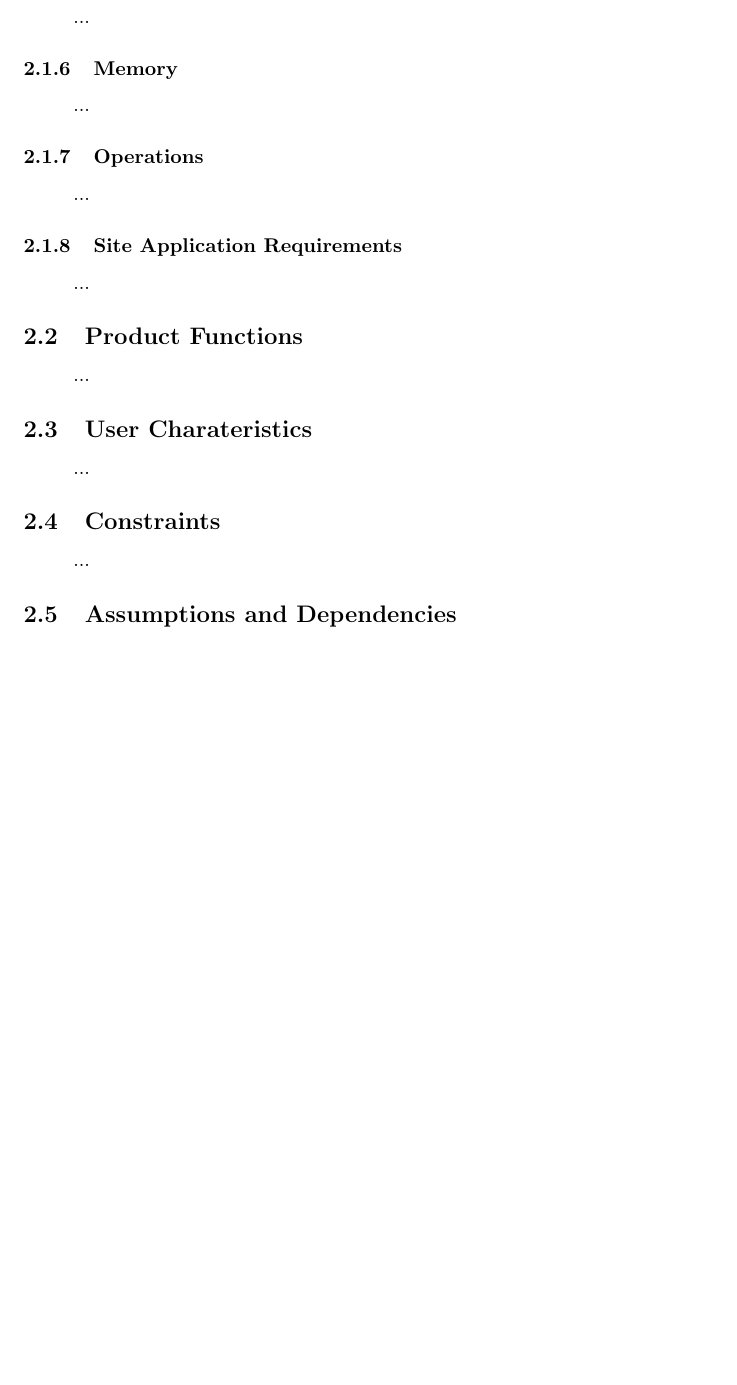
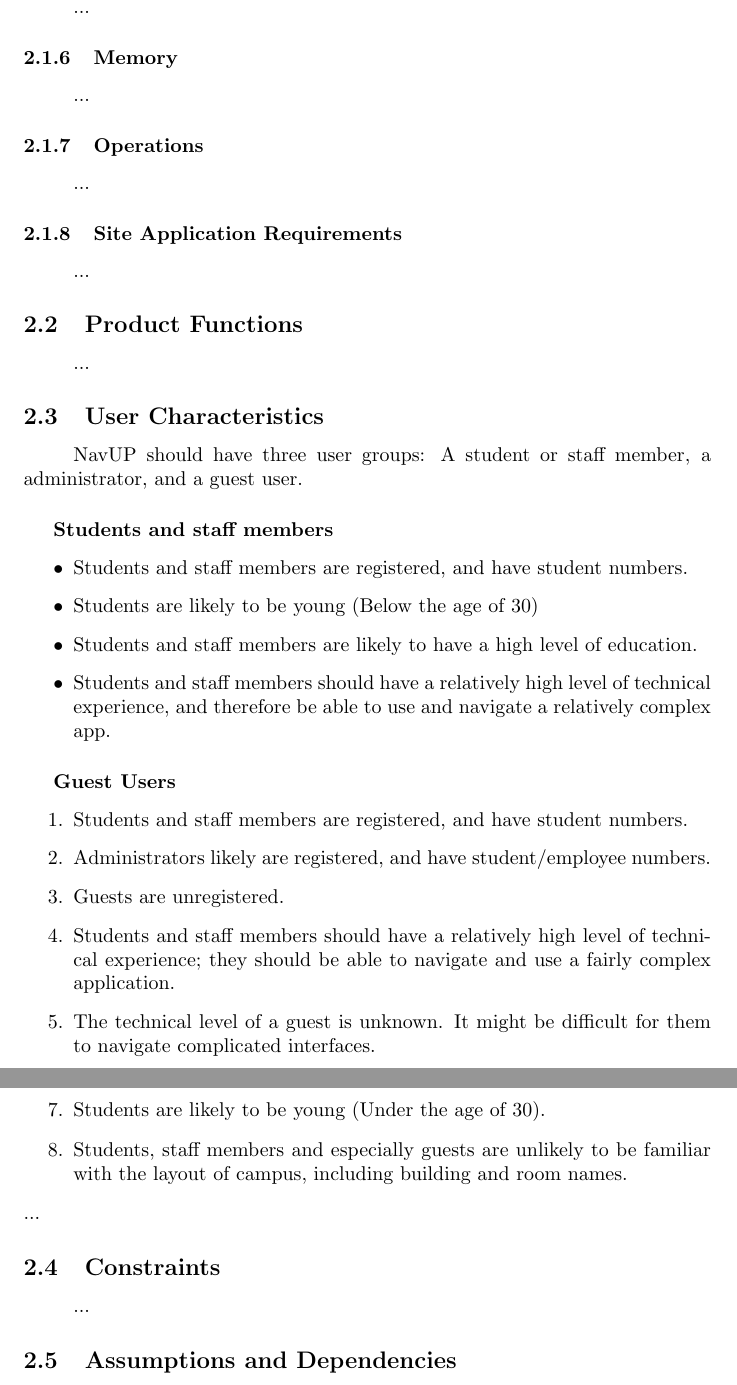
Before and after one commit to khodani-M/Bisque, a LaTeX document (RequirementsSpecification.tex): part of page 4 of 5 before the commit and two parts of pages 4 and 5 of 5 after it, the two joined at a grey line, cut so that both start at the same text, the shorter picture padded with empty space. Compiled offline with pdfLaTeX.

Commit message:
Work on User Characteristics

```diff
--- a/RequirementsSpecification.tex
+++ b/RequirementsSpecification.tex
@@ -117,8 +117,29 @@
 			\paragraph\indent
 				...
 
-		\subsection{User Charateristics}
+		\subsection{User Characteristics}
 			\paragraph\indent
+				NavUP should have three user groups: A student or staff member, a administrator, and a guest user.
+				\subparagraph{Students and staff members}
+				\begin{itemize}
+					\item Students and staff members are registered, and have student numbers.
+					\item Students are likely to be young (Below the age of 30)
+					\item Students and staff members are likely to have a high level of education.
+					\item Students and staff members should have a relatively high level of technical experience, and therefore be able to use and navigate a relatively complex app.
+				\end{itemize}
+				\subparagraph{Guest Users}
+
+				\begin{enumerate}
+					\item Students and staff members are registered, and have student numbers.
+					\item Administrators likely are registered, and have student/employee numbers.
+					\item Guests are unregistered.
+					\item Students and staff members should have a relatively high level of technical experience; they should be able to navigate and use a fairly complex application.
+					\item The technical level of a guest is unknown. It might be difficult for them to navigate complicated interfaces.
+					\item Administrators should have a high level of technical expertise.
+					\item Students are likely to be young (Under the age of 30).
+					\item Students, staff members and especially guests are unlikely to be familiar with the layout of campus, including building and room names.
+
+				\end{enumerate}
 				...
 
 		\subsection{Constraints}
```
Also changed, not shown: RequirementsSpecification.pdf.
